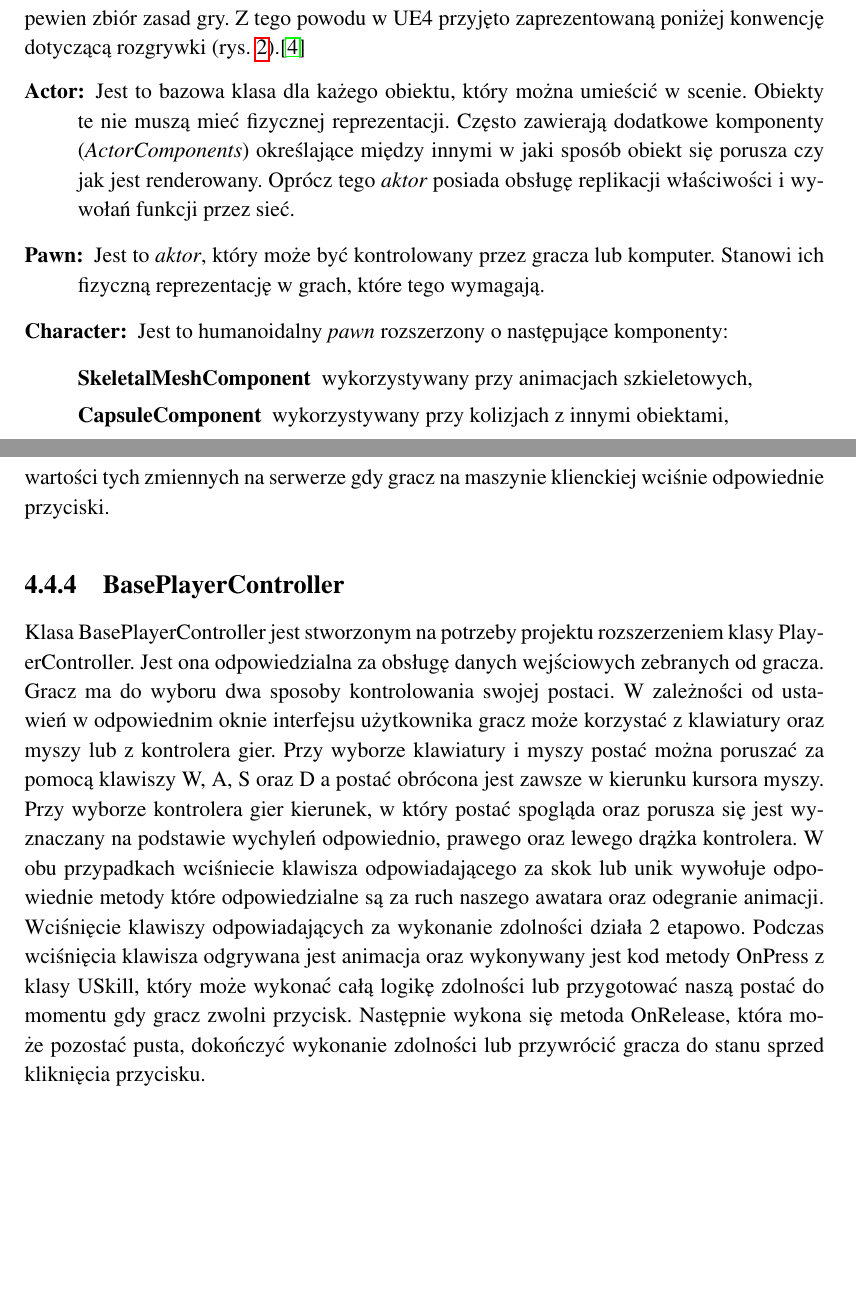
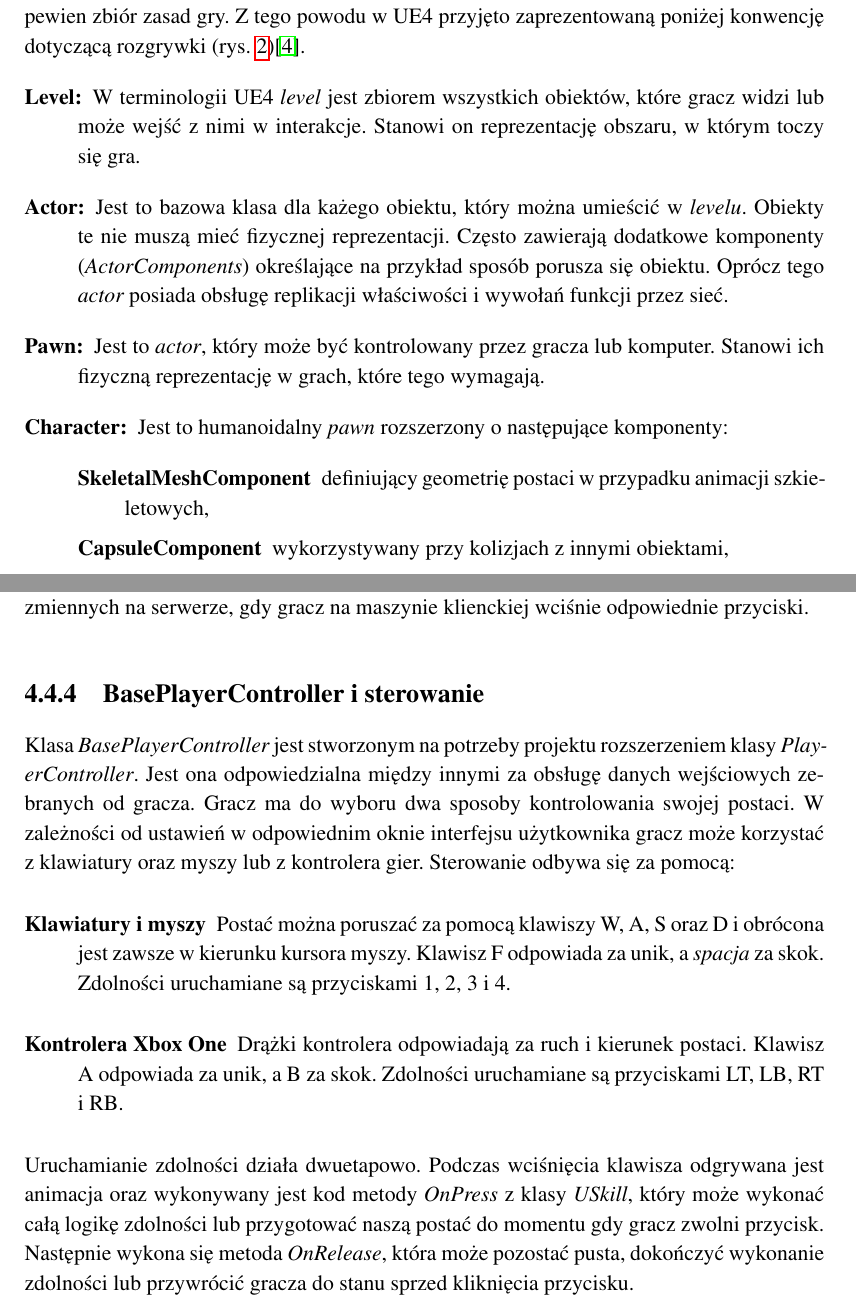
Before and after one commit to mszadko/thesis_1, a LaTeX thesis (LaTeX/thesis_1.tex): two parts of pages 11 and 19 of 28 before the commit and two parts of pages 11 and 19 of 29 after it, joined at a grey line, cut so that both start at the same text, the shorter picture padded with empty space. Compiled offline with pdfLaTeX.

Commit message:
editing2. we finished on page 20

```diff
--- a/LaTeX/thesis_1.tex
+++ b/LaTeX/thesis_1.tex
@@ -80,13 +80,14 @@ UE4 swoją popularność zawdzięcza między innymi otwartemu źródłu, co w pe
 %\url{https://docs.unrealengine.com/latest/INT/Gameplay/Framework/index.html}
 %\newline\url{https://docs.unrealengine.com/latest/INT/Gameplay/Framework/QuickReference/index.html}
 %\newline obowiazkowo obrazek z dolu strony :D
-Styl rozgrywki zależy od gry i wizji jej autora, jednak istnieją pewne cechy wspólne widoczne w niemal każdym tytule. Jest to na przykład sterowanie za pomocą urządzeń wejścia czy pewien zbiór zasad gry. Z tego powodu w UE4 przyjęto zaprezentowaną poniżej konwencję dotyczącą rozgrywki (rys. \ref{fig-gameplay-chart}).\cite{docs-gameplay-framework}
+Styl rozgrywki zależy od gry i wizji jej autora, jednak istnieją pewne cechy wspólne widoczne w niemal każdym tytule. Jest to na przykład sterowanie za pomocą urządzeń wejścia czy pewien zbiór zasad gry. Z tego powodu w UE4 przyjęto zaprezentowaną poniżej konwencję dotyczącą rozgrywki (rys. \ref{fig-gameplay-chart})\cite{docs-gameplay-framework}.
 \begin{description}
-\item[Actor:]Jest to bazowa klasa dla każego obiektu, który można umieścić w scenie. Obiekty te nie muszą mieć fizycznej reprezentacji. Często zawierają dodatkowe komponenty ~({\em ActorComponents}) określające między innymi w jaki sposób obiekt się porusza czy jak jest renderowany. Oprócz tego {\em aktor} posiada obsługę replikacji właściwości i wywołań funkcji przez sieć.
-\item[Pawn:]Jest to {\em aktor}, który może być kontrolowany przez gracza lub komputer. Stanowi ich fizyczną reprezentację w grach, które tego wymagają.
+\item[Level:] W terminologii UE4 {\em level} jest zbiorem wszystkich obiektów, które gracz widzi lub może wejść z nimi w interakcje. Stanowi on reprezentację obszaru, w którym toczy się gra.
+\item[Actor:]Jest to bazowa klasa dla każego obiektu, który można umieścić w {\em levelu}. Obiekty te nie muszą mieć fizycznej reprezentacji. Często zawierają dodatkowe komponenty ~({\em ActorComponents}) określające na przykład sposób porusza się obiektu. Oprócz tego {\em actor} posiada obsługę replikacji właściwości i wywołań funkcji przez sieć.
+\item[Pawn:]Jest to {\em actor}, który może być kontrolowany przez gracza lub komputer. Stanowi ich fizyczną reprezentację w grach, które tego wymagają.
 \item[Character:]Jest to humanoidalny {\em pawn} rozszerzony o następujące komponenty:
 	\begin{description}
-	\item[SkeletalMeshComponent] wykorzystywany przy animacjach szkieletowych,
+	\item[SkeletalMeshComponent] definiujący geometrię postaci w przypadku animacji szkieletowych,
 	\item[CapsuleComponent] wykorzystywany przy kolizjach z innymi obiektami,
 	\item[CharacterMovementComponent] opisujący ludzkie ruchy takie jak chodzenie, bieganie czy pływanie oraz właściwości związane z ruchem na przykład prędkość chodzenia czy wpływ grawitacji.
 	\end{description}
@@ -170,7 +181,15 @@ Jednym z nich jest sposób zbierania danych od gracza w sposób pozwalający na
-	Dodane zostały również zmienne których silnik używa do odgrywania odpowiednich animacji takich jak animacja uniku czy animacja czarowania oraz funkcje które zmieniają wartości tych zmiennych na serwerze gdy gracz na maszynie klienckiej wciśnie odpowiednie przyciski.
-	\subsection{BasePlayerController}
-	Klasa BasePlayerController jest stworzonym na potrzeby projektu rozszerzeniem klasy PlayerController. Jest ona odpowiedzialna za obsługę danych wejściowych zebranych od gracza.
-Gracz ma do wyboru dwa sposoby kontrolowania swojej postaci. W zależności od ustawień w odpowiednim oknie interfejsu użytkownika gracz może korzystać z klawiatury oraz myszy lub z kontrolera gier. Przy wyborze klawiatury i myszy postać można poruszać za pomocą klawiszy W, A, S oraz D a postać obrócona jest zawsze w kierunku kursora myszy.  Przy wyborze kontrolera gier kierunek, w który postać spogląda oraz porusza się jest wyznaczany na podstawie wychyleń odpowiednio, prawego oraz lewego drążka kontrolera. W obu przypadkach wciśniecie klawisza odpowiadającego za skok lub unik wywołuje odpowiednie metody które odpowiedzialne są za ruch naszego awatara oraz odegranie animacji. Wciśnięcie klawiszy odpowiadających za wykonanie zdolności działa 2 etapowo. Podczas wciśnięcia klawisza odgrywana jest animacja oraz wykonywany jest kod metody OnPress z klasy USkill, który może wykonać całą logikę zdolności lub przygotować naszą postać do momentu gdy gracz zwolni przycisk. Następnie wykona się metoda OnRelease, która może pozostać pusta, dokończyć wykonanie zdolności lub przywrócić gracza do stanu sprzed kliknięcia przycisku.
+	W celu rozwinięcia podstawowych możliwości klasy  {\em Character} udostępnionej przez silnik stworzono pochodną klasę  {\em BaseCharacter}. Głównym celem było pozwolenie graczom na dowolne dostosowanie zdolności postaci. Problem ten został rozwiązany za pomocą tablicy obiektów  {\em USkill}, które posiadają metody  {\em OnPress} oraz  {\em OnRelease} zawierające logikę, która wykonywana jest, gdy gracz naciska lub zwalnia odpowiedni przycisk.
+Dodane zostały również zmienne, które są używne przez silnik do odgrywania odpowiednich animacji takich jak animacja uniku czy animacja czarowania oraz funkcje, które zmieniają wartości tych zmiennych na serwerze, gdy gracz na maszynie klienckiej wciśnie odpowiednie przyciski.
+	\subsection{BasePlayerController i sterowanie }
+	Klasa  {\em BasePlayerController} jest stworzonym na potrzeby projektu rozszerzeniem klasy  {\em PlayerController}. Jest ona odpowiedzialna między innymi za obsługę danych wejściowych zebranych od gracza.
+Gracz ma do wyboru dwa sposoby kontrolowania swojej postaci. W zależności od ustawień w odpowiednim oknie interfejsu użytkownika gracz może korzystać z klawiatury oraz myszy lub z kontrolera gier. Sterowanie odbywa się za pomocą:
+\begin{description}
+\item[Klawiatury i myszy]
+Postać można poruszać za pomocą klawiszy W, A, S oraz D i obrócona jest zawsze w kierunku kursora myszy. Klawisz F odpowiada za unik, a {\em spacja} za skok. Zdolności uruchamiane są przyciskami 1, 2, 3 i 4.
+\item[Kontrolera Xbox One]
+Drążki kontrolera odpowiadają za ruch i kierunek postaci. Klawisz A odpowiada za unik, a B za skok. Zdolności uruchamiane są przyciskami LT, LB, RT i RB.
+\end{description}
+Uruchamianie zdolności działa dwuetapowo. Podczas wciśnięcia klawisza odgrywana jest animacja oraz wykonywany jest kod metody {\em OnPress} z klasy {\em USkill}, który może wykonać całą logikę zdolności lub przygotować naszą postać do momentu gdy gracz zwolni przycisk. Następnie wykona się metoda {\em OnRelease}, która może pozostać pusta, dokończyć wykonanie zdolności lub przywrócić gracza do stanu sprzed kliknięcia przycisku.
 	\subsection{BaseCharacterMovementComponent}
 	CharacterMovementComponent jest składową klasy Character odpowiedzialnej za przemieszczanie się awatara która automatycznie obsługuje networking.  System predykcji, replikacji i korekcji w sieciowych grach korzystających z CharacterMovementComponent działa w następujący sposób \cite{docs-charactermovementcomponent}. Co klatkę wywoływana jest metoda TickComponent gdzie obliczane są zmiany przyspieszenia oraz rotacji postaci. Następnie  w zależności od tego czy Character jest kontrolowany lokalnie czy sieciowo wywoływana jest metoda PerformMovement lub ReplicateMoveToServer. Metoda ReplicateMoveToServer dodaje ruch do listy oczekujących ruchów, następnie wywołuje lokalnie metodę PerformMovement i replikuje ruch na serwer poprzez zdalne wywołanie metody ServerMove. ServerMove przesuwa postać na serwerze na odpowiednie miejsce a następnie oblicza dystans pomiędzy pozycją postaci na serwerze i na maszynie klienckiej. Jeżeli dystans jest większy niż dopuszczalny, serwer  zdalnie wywołuje procedurę ClientAdjustPosition na kliencie, która przesuwa postać w odpowiednie miejsce. Jeżeli dane korekcyjne dotrą do klienta a jego pozycja zostanie poprawiona metoda ClientAdjustPosition wykona ponownie wszystkie ruchy, które zostały dodane na listę ruchów oczekujących po ruchu który został poprawiony przez serwer.
 	CharacterMovementComponent posiada system symulacji i wygładzania. Dane o aktorze takie jak jego pozycja, prędkość czy rotacja są replikowane na inne maszyny za pomocą standardowego mechanizmu replikacji. Oznacza to, że maszyny nie dostają potrzebnych im informacji co klatkę. Wymusza to potrzebę symulacji zmian w położeniu postaci pomiędzy kolejnymi pakietami danych. Symulacja polega na przesuwaniu obiektu klasy Character zgodnie z ostatnio otrzymanymi danymi na temat jego ruchu. Gdy symulacja odbiega od rzeczywistych zmian, które zaszły na innych maszynach, UE4 wygładza zmianę pozycji w celu uniknięcia nagłego widocznego skoku pozycji awatara.
```
Also changed, not shown: LaTeX/figures/gameplay1.jpg (added), LaTeX/figures/settingsmenu.JPG (added), LaTeX/thesis_1.pdf, LaTeX/thesis_1.tex (44 more changed lines).
